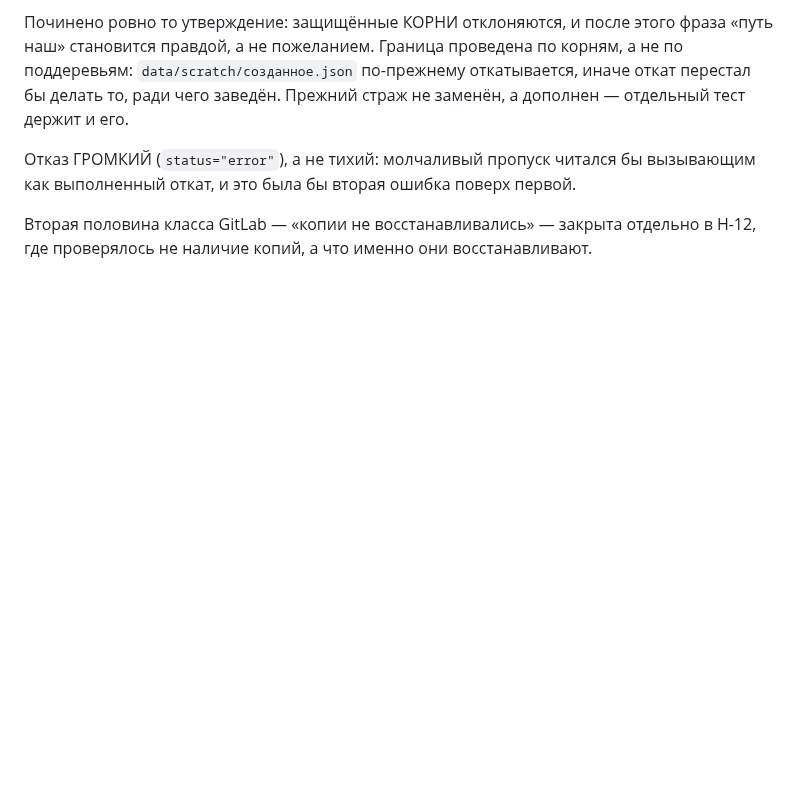
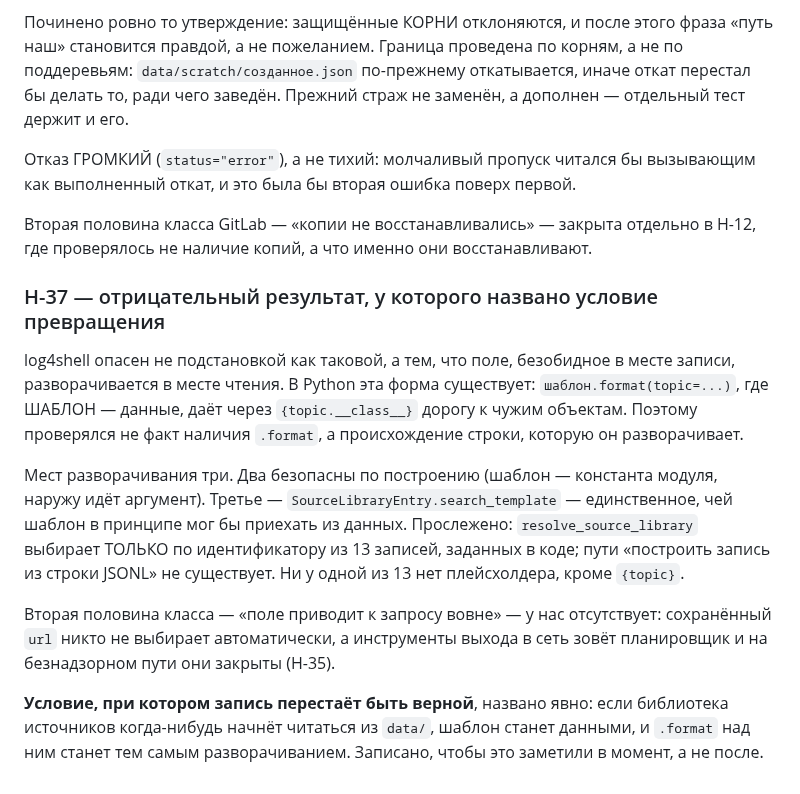
Before and after one commit to andreyshapira1983-sketch/agent, a Markdown page: docs/audit/HISTORICAL_FAILURE_LEDGER.md, the part around one of its changes. Rendered like a GitHub page; blank space fills up the shorter version.

Commit message:
docs: H-37 — the expansion class does not reach us, and the condition that would change that
log4shell is dangerous not because of substitution but because a field that
looks harmless where it is WRITTEN gets expanded where it is READ. The Python
form of that exists: template.format(topic=...) where the TEMPLATE is data lets
{topic.__class__} walk to other objects. So what was probed was not the presence
of .format but the provenance of the string it expands.

Three expansion sites. Two are safe by construction — the template is a module
constant and the untrusted value is the argument. The third,
SourceLibraryEntry.search_template, is the only template that could in principle
arrive as data. Traced: resolve_source_library selects BY ID from 13 entries
declared in code, and no path exists that builds an entry from a JSONL row. None
of the 13 carries a placeholder other than {topic}.

The other half of the class — a field that causes egress — is absent: no stored
url is auto-fetched, and the network tools are planner-invoked and blocked on
the unattended path (H-35).

Detector proved before its zero was believed: it catches .format and
Template.substitute, and correctly passes f-strings, which expand only their own
code.

The condition that would falsify this entry is named: if the source library ever
starts loading from data/, the template becomes data and .format over it becomes
the expansion. Recorded so that is noticed at the time, not afterwards.

Co-Authored-By: Claude Fable 5 <noreply@anthropic.com>

```diff
--- a/docs/audit/HISTORICAL_FAILURE_LEDGER.md
+++ b/docs/audit/HISTORICAL_FAILURE_LEDGER.md
@@ -845,3 +846,27 @@ pending_tasks` без предела, и времени тик не считае
 Вторая половина класса GitLab — «копии не восстанавливались» — закрыта
 отдельно в H-12, где проверялось не наличие копий, а что именно они
 восстанавливают.
+
+### H-37 — отрицательный результат, у которого названо условие превращения
+
+log4shell опасен не подстановкой как таковой, а тем, что поле, безобидное в
+месте записи, разворачивается в месте чтения. В Python эта форма существует:
+`шаблон.format(topic=...)`, где ШАБЛОН — данные, даёт через `{topic.__class__}`
+дорогу к чужим объектам. Поэтому проверялся не факт наличия `.format`, а
+происхождение строки, которую он разворачивает.
+
+Мест разворачивания три. Два безопасны по построению (шаблон — константа
+модуля, наружу идёт аргумент). Третье — `SourceLibraryEntry.search_template` —
+единственное, чей шаблон в принципе мог бы приехать из данных. Прослежено:
+`resolve_source_library` выбирает ТОЛЬКО по идентификатору из 13 записей,
+заданных в коде; пути «построить запись из строки JSONL» не существует. Ни у
+одной из 13 нет плейсхолдера, кроме `{topic}`.
+
+Вторая половина класса — «поле приводит к запросу вовне» — у нас отсутствует:
+сохранённый `url` никто не выбирает автоматически, а инструменты выхода в сеть
+зовёт планировщик и на безнадзорном пути они закрыты (H-35).
+
+**Условие, при котором запись перестаёт быть верной**, названо явно: если
+библиотека источников когда-нибудь начнёт читаться из `data/`, шаблон станет
+данными, и `.format` над ним станет тем самым разворачиванием. Записано, чтобы
+это заметили в момент, а не после.
```
Also changed, not shown: other parts of docs/audit/HISTORICAL_FAILURE_LEDGER.md (+1 -0 lines).
